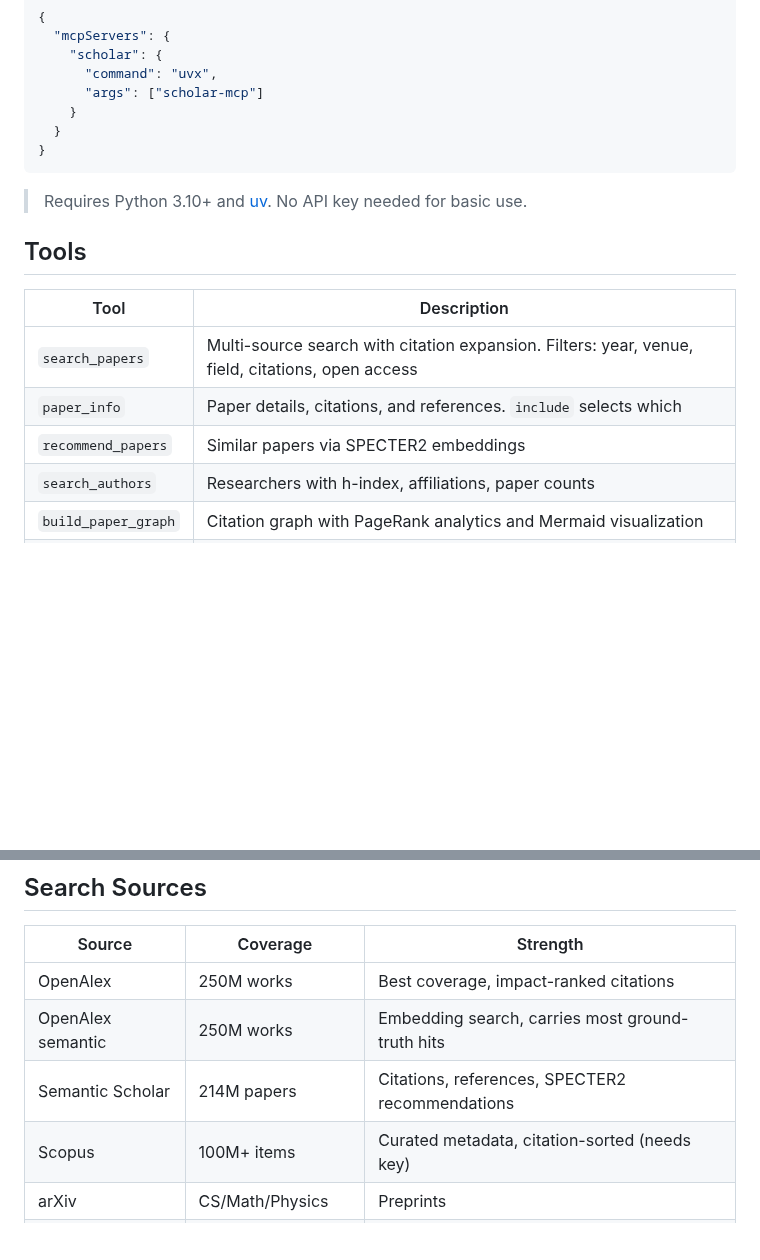
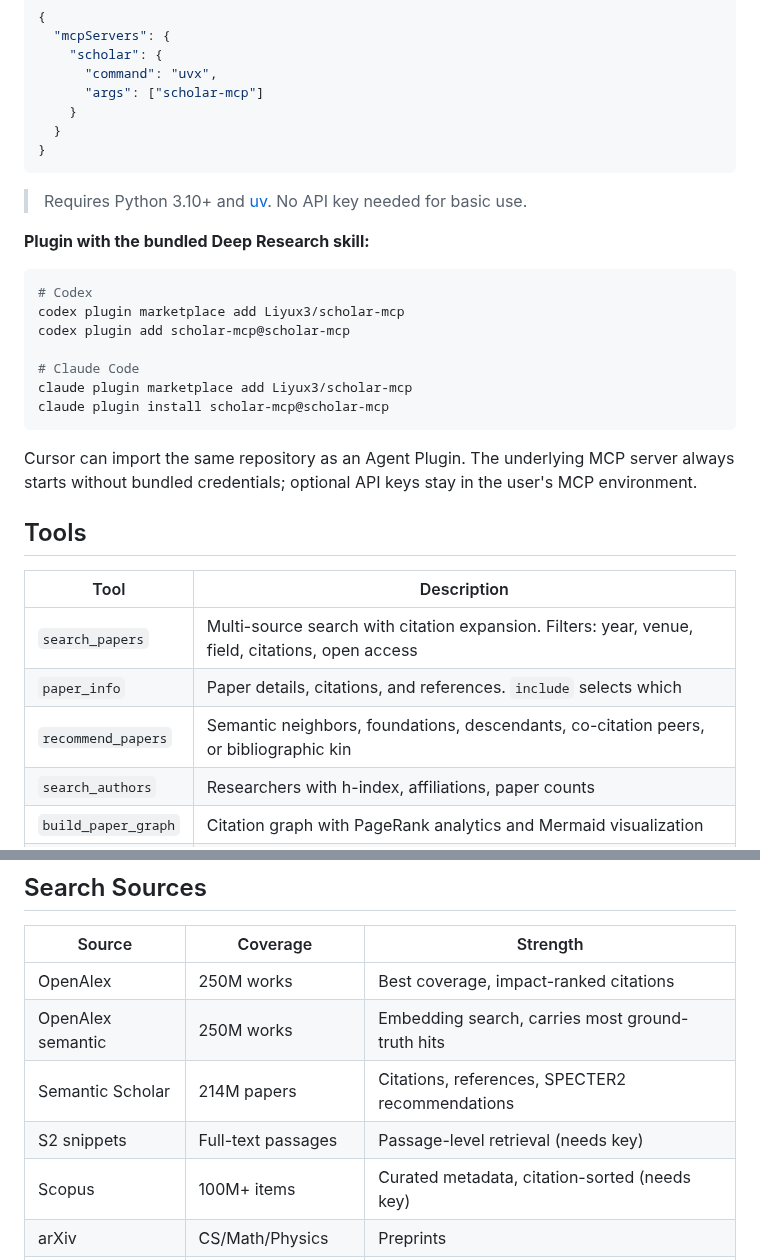
Before and after one commit to Liyux3/scholar-mcp, a Markdown page: README.md, 2 parts joined by grey strips. GitHub-like rendering; blank space fills up the shorter version.

Commit message:
Document v0.8 installation and research workflows

````diff
--- a/README.md
+++ b/README.md
@@ -40,13 +42,27 @@ claude mcp add scholar -e S2_API_KEY=your_key -- uvx scholar-mcp
 
 > Requires Python 3.10+ and [uv](https://docs.astral.sh/uv/). No API key needed for basic use.
 
+**Plugin with the bundled Deep Research skill:**
+
+```bash
+# Codex
+codex plugin marketplace add Liyux3/scholar-mcp
+codex plugin add scholar-mcp@scholar-mcp
+
+# Claude Code
+claude plugin marketplace add Liyux3/scholar-mcp
+claude plugin install scholar-mcp@scholar-mcp
+```
+
+Cursor can import the same repository as an Agent Plugin. The underlying MCP server always starts without bundled credentials; optional API keys stay in the user's MCP environment.
+
 ## Tools
 
 | Tool | Description |
 |------|-------------|
 | `search_papers` | Multi-source search with citation expansion. Filters: year, venue, field, citations, open access |
 | `paper_info` | Paper details, citations, and references. `include` selects which |
-| `recommend_papers` | Similar papers via SPECTER2 embeddings |
+| `recommend_papers` | Semantic neighbors, foundations, descendants, co-citation peers, or bibliographic kin |
 | `search_authors` | Researchers with h-index, affiliations, paper counts |
 | `build_paper_graph` | Citation graph with PageRank analytics and Mermaid visualization |
 | `search_openreview` | Conference papers (ICLR, NeurIPS, ICML) |
@@ -62,6 +78,7 @@ claude mcp add scholar -e S2_API_KEY=your_key -- uvx scholar-mcp
 | OpenAlex | 250M works | Best coverage, impact-ranked citations |
 | OpenAlex semantic | 250M works | Embedding search, carries most ground-truth hits |
 | Semantic Scholar | 214M papers | Citations, references, SPECTER2 recommendations |
+| S2 snippets | Full-text passages | Passage-level retrieval (needs key) |
 | Scopus | 100M+ items | Curated metadata, citation-sorted (needs key) |
 | arXiv | CS/Math/Physics | Preprints |
 | arxiv.gg | 644K arXiv papers | Embedding search over preprints |
````
Also changed, not shown: other parts of README.md (+24 -5 lines).
